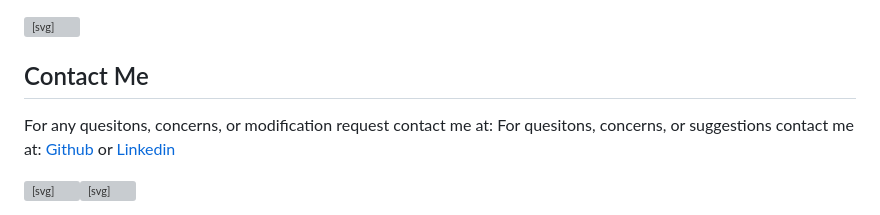
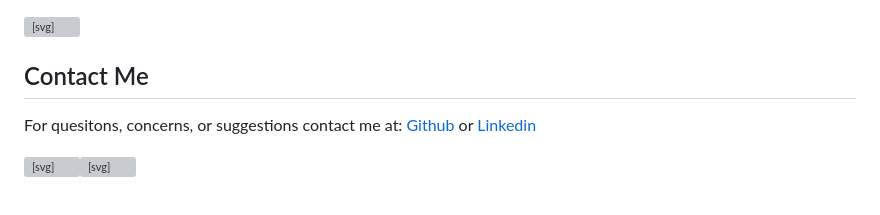
Before and after one commit to RussC22/Regex-Tutorial, a Markdown page: README.md, the part around the change printed below. Drawn GitHub-style; grey boxes are pictures that could not be loaded.

```diff
--- a/README.md
+++ b/README.md
@@ -26,8 +27,6 @@ SO THAT I can understand the search pattern the regex defines
 
 ## Contact Me
 
-
-For any quesitons, concerns, or modification request contact me at:
 For quesitons, concerns, or suggestions contact me at:
 [Github](https://github.com/RussC22) or
 [Linkedin](https://www.linkedin.com/in/tavarus-cherry/)
```
Also changed, not shown: other parts of README.md (+2 -1 lines).
